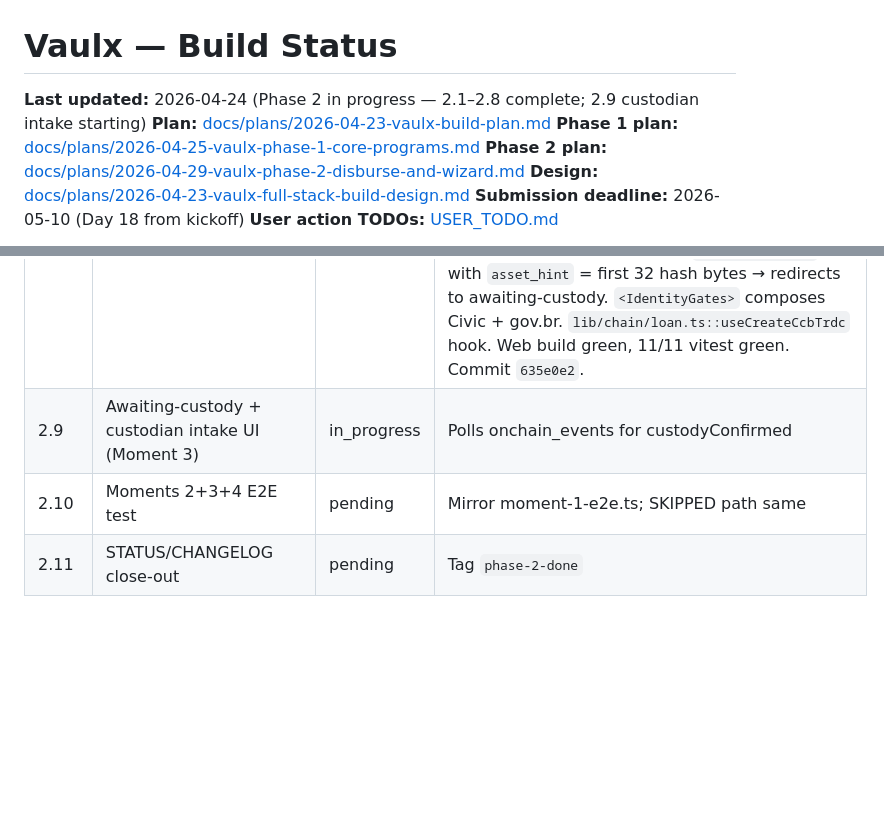
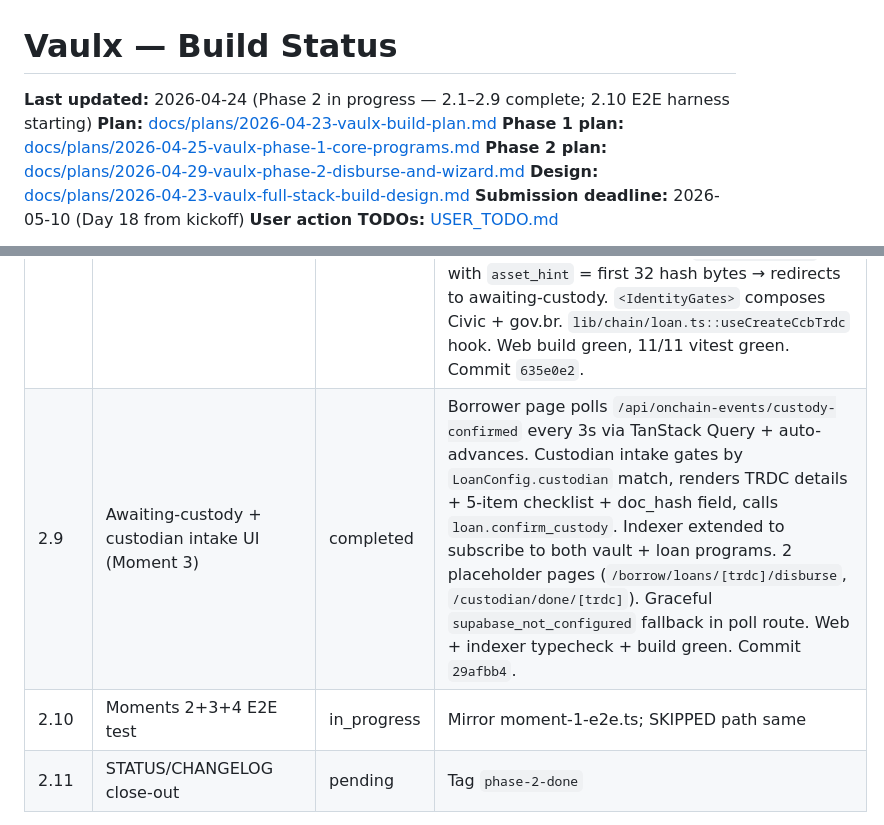
Before and after one commit to Vaulxfi/vaulx-protocol, a Markdown page: STATUS.md, 2 parts joined by grey strips. Drawn GitHub-style; blank space fills up the shorter version.

Commit message:
docs: task 2.9 complete, start 2.10 E2E harness

```diff
--- a/STATUS.md
+++ b/STATUS.md
@@ -1,6 +1,6 @@
 # Vaulx — Build Status
 
-**Last updated:** 2026-04-24 (Phase 2 in progress — 2.1–2.8 complete; 2.9 custodian intake starting)
+**Last updated:** 2026-04-24 (Phase 2 in progress — 2.1–2.9 complete; 2.10 E2E harness starting)
 **Plan:** [docs/plans/2026-04-23-vaulx-build-plan.md](docs/plans/2026-04-23-vaulx-build-plan.md)
 **Phase 1 plan:** [docs/plans/2026-04-25-vaulx-phase-1-core-programs.md](docs/plans/2026-04-25-vaulx-phase-1-core-programs.md)
 **Phase 2 plan:** [docs/plans/2026-04-29-vaulx-phase-2-disburse-and-wizard.md](docs/plans/2026-04-29-vaulx-phase-2-disburse-and-wizard.md)
@@ -24,8 +24,8 @@
 | 2.6.5 | **I4 REAL: Civic Pass on-chain gate + SDK swap** | completed | 33/33 anchor tests green (29 baseline + 4 civic-gate smoke). Feature-flag gate: `vault.deposit` + `loan.create_ccb_trdc` check gateway token only when `VaultConfig.civic_network`/`LoanConfig.civic_network` ≠ `Pubkey::default()`. Manual Borsh parse + state-byte check in `programs/{vault,loan}/src/civic.rs`. FE wires `GatewayProvider` + `<CivicPassGate>` (conditional on `NEXT_PUBLIC_CIVIC_PASS_NETWORK`); mock modal + localStorage bookkeeping deleted. **6 `TODO(civic-sdk-verify)` markers remain in code for user to close after SDK install confirms exact APIs.** Commit `bc7ce5c`. |
 | 2.7 | I2 gov.br mocked ID flow | completed | 4 pages at `/borrow/verify-id/*` with gov.br blue styling + demo-mode badge. Real CPF check-digit validation; `?mock=auto` completes in ~2s. `useGovbrVerification(wallet)` hook ready for 2.8 to consume. 5/5 cpf.test.ts vitest green; web build green (routes prerendered). Commit `96e54b3`. |
 | 2.8 | Borrower wizard pages (Moment 2) | completed | 3 wizard pages + placeholder for 2.9. Asset form → `/api/appraisal` → 3-source + median display → terms (LTV slider 10–60%, 30/60/90d radio, rate table 8/10/12% APR, CCB doc-card preview with live SHA-256 + download) → Confirm derives TRDC PDA + regenerates CCB + uploads to Supabase (best-effort) + calls `create_ccb_trdc` with `asset_hint` = first 32 hash bytes → redirects to awaiting-custody. `<IdentityGates>` composes Civic + gov.br. `lib/chain/loan.ts::useCreateCcbTrdc` hook. Web build green, 11/11 vitest green. Commit `635e0e2`. |
-| 2.9 | Awaiting-custody + custodian intake UI (Moment 3) | in_progress | Polls onchain_events for custodyConfirmed |
-| 2.10 | Moments 2+3+4 E2E test | pending | Mirror moment-1-e2e.ts; SKIPPED path same |
+| 2.9 | Awaiting-custody + custodian intake UI (Moment 3) | completed | Borrower page polls `/api/onchain-events/custody-confirmed` every 3s via TanStack Query + auto-advances. Custodian intake gates by `LoanConfig.custodian` match, renders TRDC details + 5-item checklist + doc_hash field, calls `loan.confirm_custody`. Indexer extended to subscribe to both vault + loan programs. 2 placeholder pages (`/borrow/loans/[trdc]/disburse`, `/custodian/done/[trdc]`). Graceful `supabase_not_configured` fallback in poll route. Web + indexer typecheck + build green. Commit `29afbb4`. |
+| 2.10 | Moments 2+3+4 E2E test | in_progress | Mirror moment-1-e2e.ts; SKIPPED path same |
 | 2.11 | STATUS/CHANGELOG close-out | pending | Tag `phase-2-done` |
 
 Repo: [github.com/gogysss/vaulx](https://github.com/gogysss/vaulx) (private).
```
Also changed, not shown: CHANGELOG.md (+4 -1 lines).
